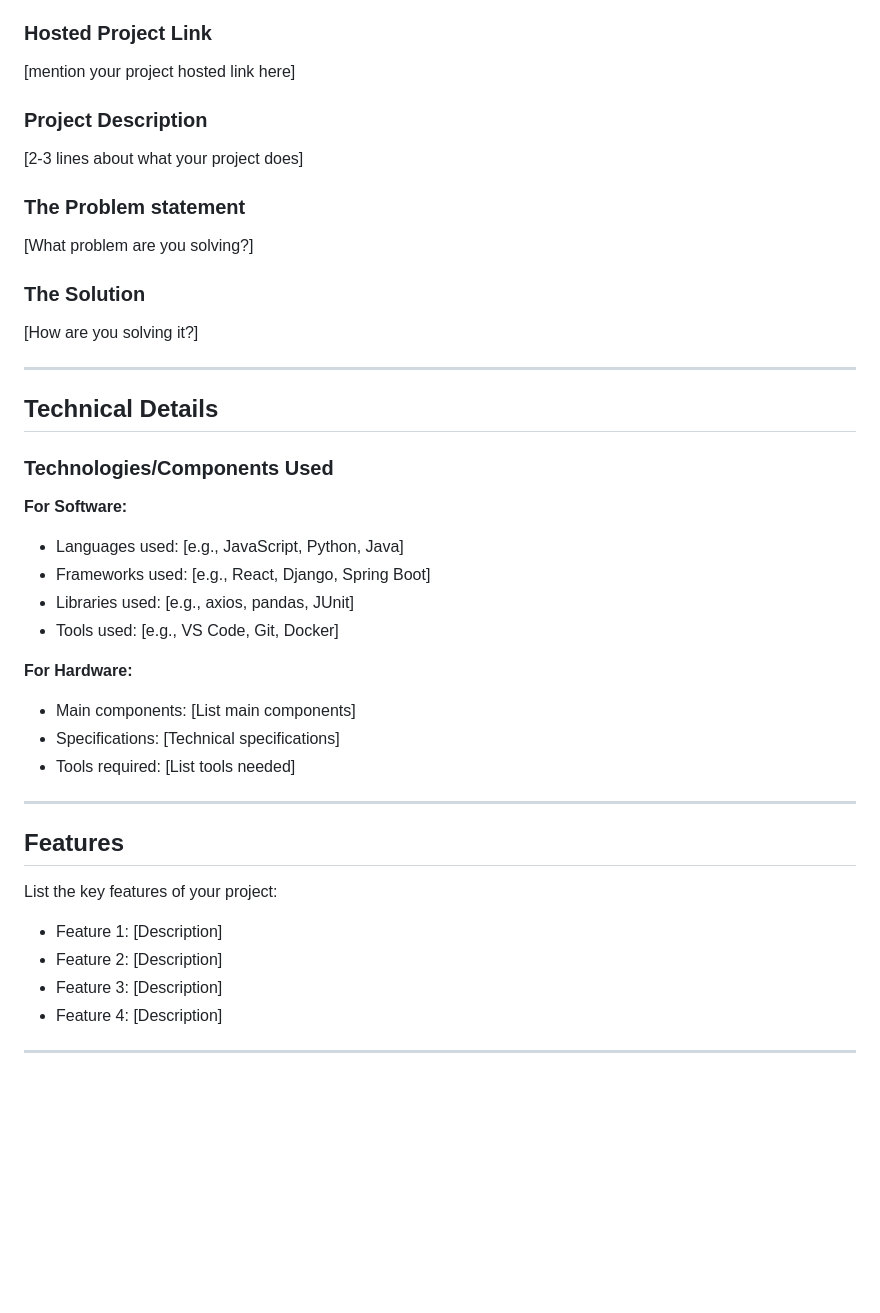
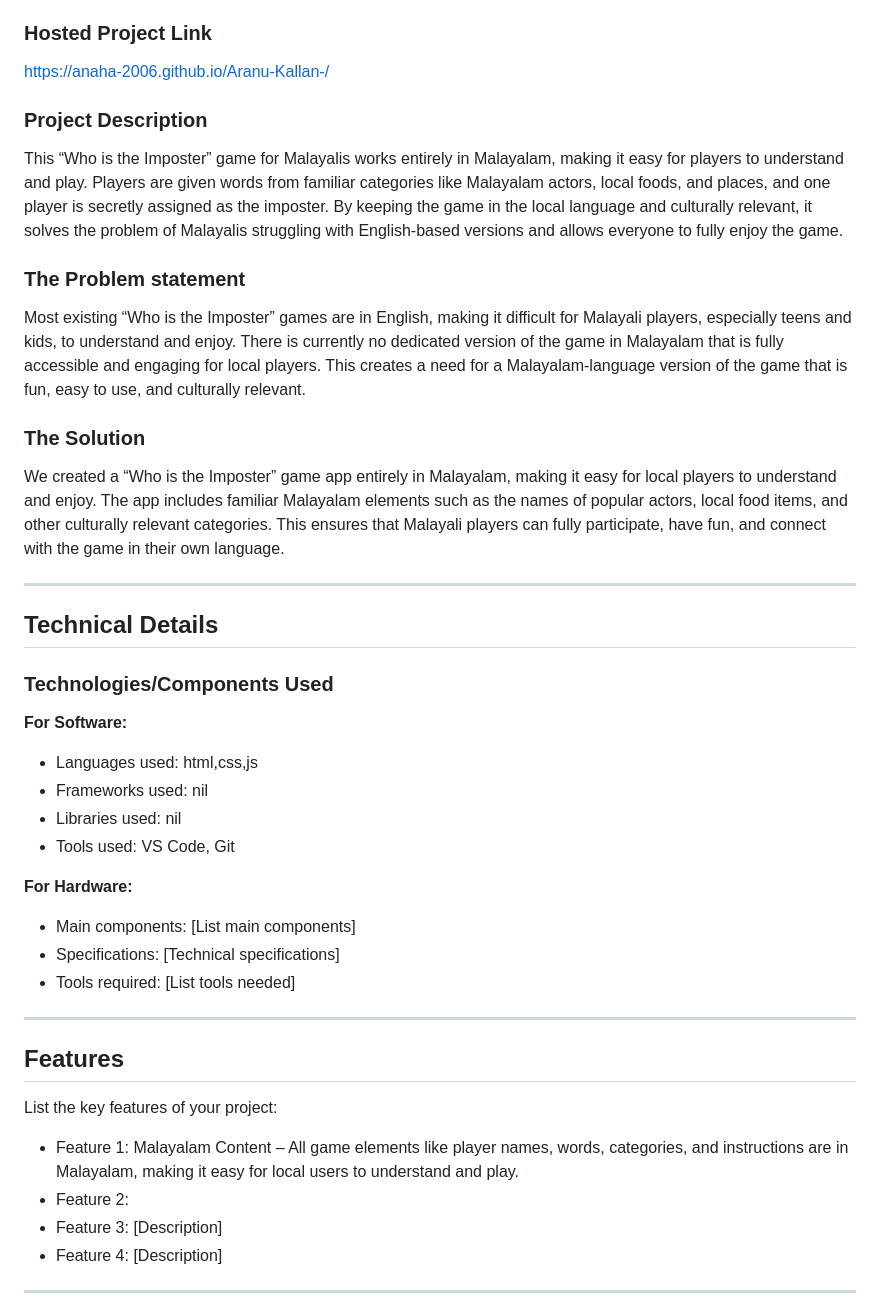
Before and after one commit to anaha-2006/Aranu-Kallan-, a Markdown page: README.md, the part around the change. GitHub-like rendering; blank space fills up the shorter version.

Commit message:
Revise README with project details and features
Updated project link and provided detailed project description, problem statement, solution, and technical details.

```diff
--- a/README.md
+++ b/README.md
@@ -13,16 +13,16 @@
 - Member 2: Adithya Anil - College of engineering perumon
 
 ### Hosted Project Link
-[mention your project hosted link here]
+https://anaha-2006.github.io/Aranu-Kallan-/
 
 ### Project Description
-[2-3 lines about what your project does]
+This “Who is the Imposter” game for Malayalis works entirely in Malayalam, making it easy for players to understand and play. Players are given words from familiar categories like Malayalam actors, local foods, and places, and one player is secretly assigned as the imposter. By keeping the game in the local language and culturally relevant, it solves the problem of Malayalis struggling with English-based versions and allows everyone to fully enjoy the game.
 
 ### The Problem statement
-[What problem are you solving?]
+Most existing “Who is the Imposter” games are in English, making it difficult for Malayali players, especially teens and kids, to understand and enjoy. There is currently no dedicated version of the game in Malayalam that is fully accessible and engaging for local players. This creates a need for a Malayalam-language version of the game that is fun, easy to use, and culturally relevant.
 
 ### The Solution
-[How are you solving it?]
+We created a “Who is the Imposter” game app entirely in Malayalam, making it easy for local players to understand and enjoy. The app includes familiar Malayalam elements such as the names of popular actors, local food items, and other culturally relevant categories. This ensures that Malayali players can fully participate, have fun, and connect with the game in their own language.
 
 ---
 
@@ -31,10 +31,10 @@
 ### Technologies/Components Used
 
 **For Software:**
-- Languages used: [e.g., JavaScript, Python, Java]
-- Frameworks used: [e.g., React, Django, Spring Boot]
-- Libraries used: [e.g., axios, pandas, JUnit]
-- Tools used: [e.g., VS Code, Git, Docker]
+- Languages used: html,css,js
+- Frameworks used: nil
+- Libraries used: nil
+- Tools used:  VS Code, Git
 
 **For Hardware:**
 - Main components: [List main components]
@@ -46,8 +46,8 @@
 ## Features
 
 List the key features of your project:
-- Feature 1: [Description]
-- Feature 2: [Description]
+- Feature 1: Malayalam Content – All game elements like player names, words, categories, and instructions are in Malayalam, making it easy for local users to understand and play.
+- Feature 2:
 - Feature 3: [Description]
 - Feature 4: [Description]
 
```
